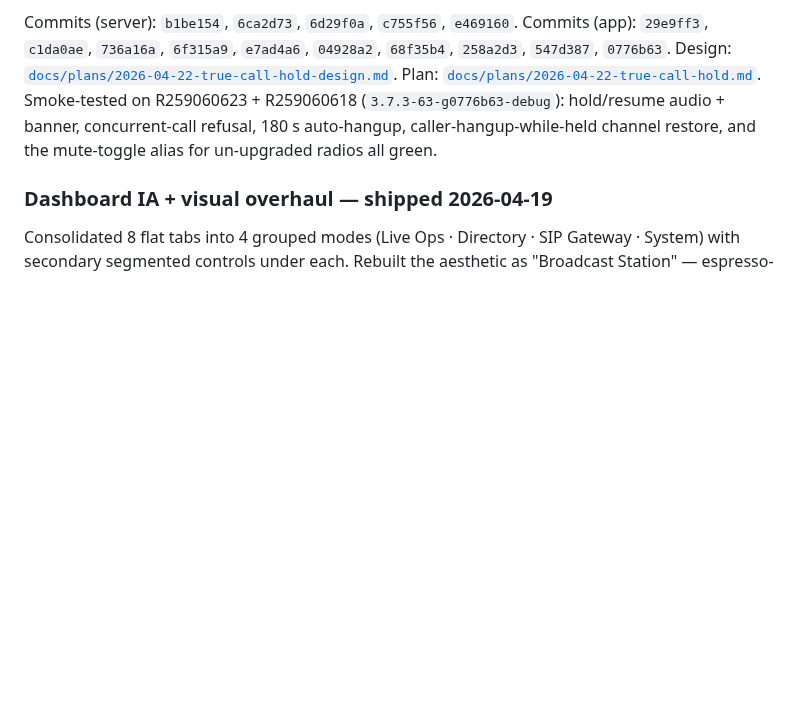
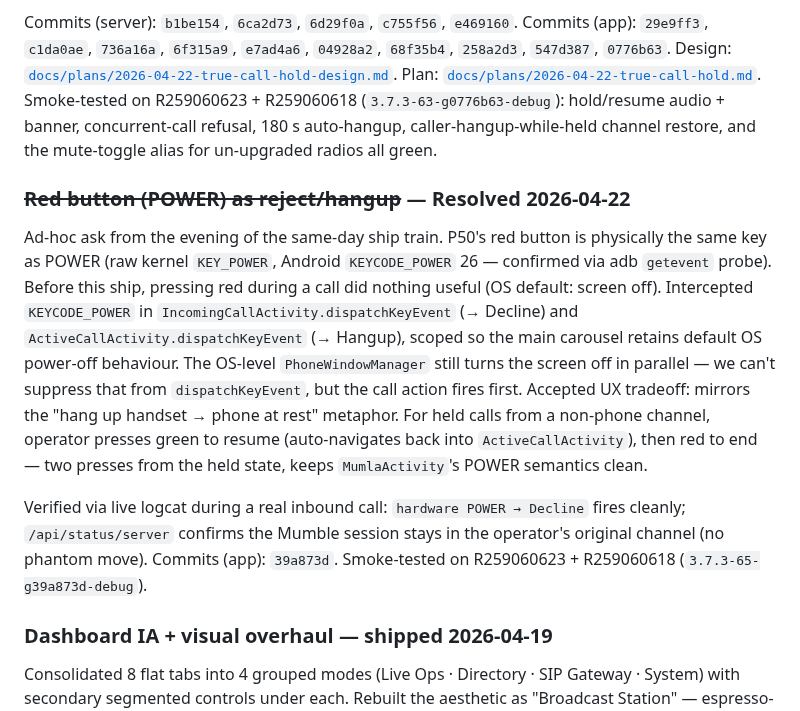
Before and after one commit to harrowiersma/PTT, a Markdown page: docs/open_issues.md, the part around the change. GitHub-like rendering; blank space fills up the shorter version.

Commit message:
docs: red-button-as-reject resolved (2026-04-22 evening)
Ad-hoc ship after the main day's four features. P50 red = POWER
physically; intercepted in IncomingCallActivity + ActiveCallActivity
only, so main carousel keeps default OS behaviour. Live logcat +
/api/status/server verification showed the decline path doesn't move
the Mumble session.

Co-Authored-By: Claude Opus 4.7 (1M context) <noreply@anthropic.com>

```diff
--- a/docs/open_issues.md
+++ b/docs/open_issues.md
@@ -446,6 +446,28 @@ hold/resume audio + banner, concurrent-call refusal, 180 s auto-hangup,
 caller-hangup-while-held channel restore, and the mute-toggle alias
 for un-upgraded radios all green.
 
+### ~~Red button (POWER) as reject/hangup~~ — **Resolved 2026-04-22**
+Ad-hoc ask from the evening of the same-day ship train. P50's red button
+is physically the same key as POWER (raw kernel `KEY_POWER`, Android
+`KEYCODE_POWER` 26 — confirmed via adb `getevent` probe). Before this
+ship, pressing red during a call did nothing useful (OS default: screen
+off). Intercepted `KEYCODE_POWER` in `IncomingCallActivity.dispatchKeyEvent`
+(→ Decline) and `ActiveCallActivity.dispatchKeyEvent` (→ Hangup), scoped
+so the main carousel retains default OS power-off behaviour. The OS-level
+`PhoneWindowManager` still turns the screen off in parallel — we can't
+suppress that from `dispatchKeyEvent`, but the call action fires first.
+Accepted UX tradeoff: mirrors the "hang up handset → phone at rest"
+metaphor. For held calls from a non-phone channel, operator presses
+green to resume (auto-navigates back into `ActiveCallActivity`), then red
+to end — two presses from the held state, keeps `MumlaActivity`'s POWER
+semantics clean.
+
+Verified via live logcat during a real inbound call: `hardware POWER →
+Decline` fires cleanly; `/api/status/server` confirms the Mumble session
+stays in the operator's original channel (no phantom move). Commits
+(app): `39a873d`. Smoke-tested on R259060623 + R259060618
+(`3.7.3-65-g39a873d-debug`).
+
 ### Dashboard IA + visual overhaul — shipped 2026-04-19
 Consolidated 8 flat tabs into 4 grouped modes (Live Ops · Directory ·
 SIP Gateway · System) with secondary segmented controls under each.
```
